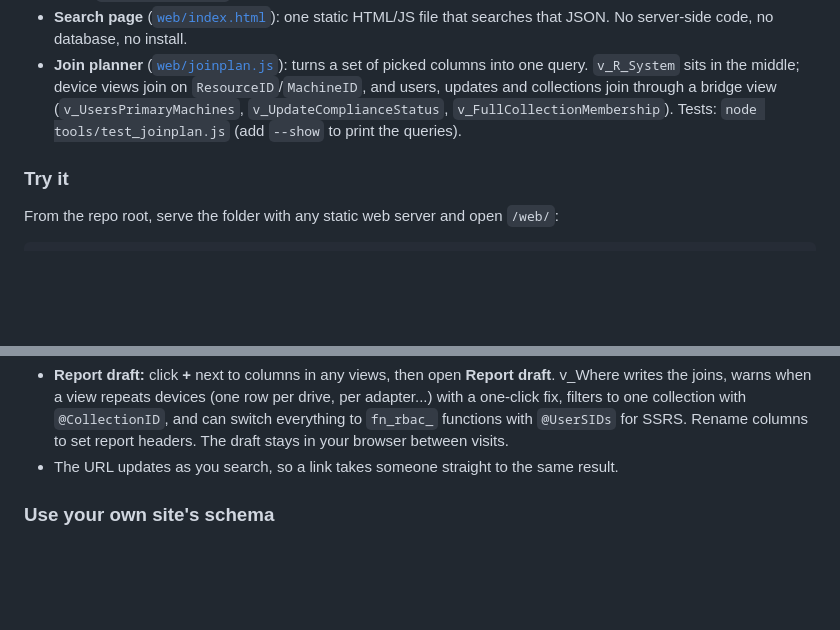
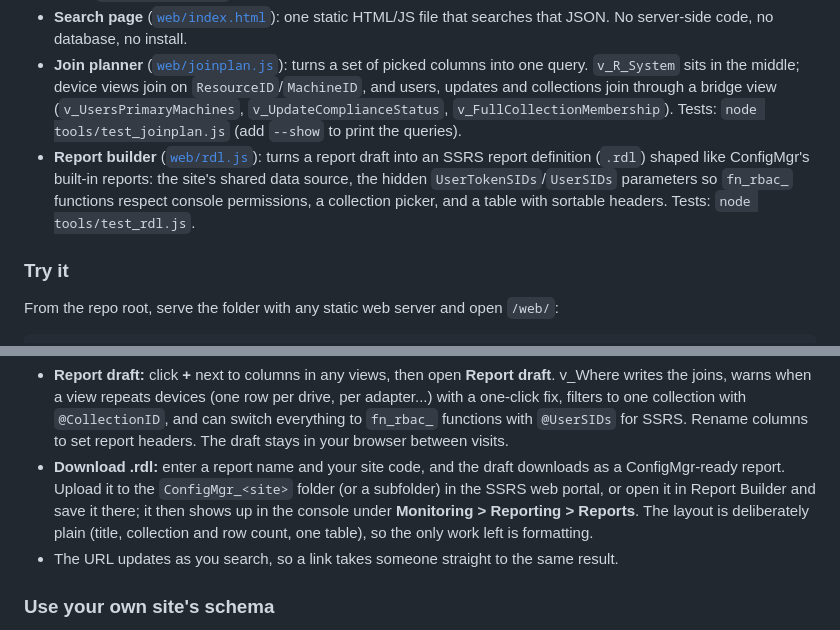
Before and after one commit to JBoogieman/v-where, a Markdown page: README.md, 2 parts joined by grey strips. GitHub-like rendering; blank space fills up the shorter version.

Commit message:
README: download as .rdl

```diff
--- a/README.md
+++ b/README.md
@@ -12,6 +12,7 @@
 - **Data** ([`data/schema.json`](data/schema.json)): the export from the lab site.
 - **Search page** ([`web/index.html`](web/index.html)): one static HTML/JS file that searches that JSON. No server-side code, no database, no install.
 - **Join planner** ([`web/joinplan.js`](web/joinplan.js)): turns a set of picked columns into one query. `v_R_System` sits in the middle; device views join on `ResourceID`/`MachineID`, and users, updates and collections join through a bridge view (`v_UsersPrimaryMachines`, `v_UpdateComplianceStatus`, `v_FullCollectionMembership`). Tests: `node tools/test_joinplan.js` (add `--show` to print the queries).
+- **Report builder** ([`web/rdl.js`](web/rdl.js)): turns a report draft into an SSRS report definition (`.rdl`) shaped like ConfigMgr's built-in reports: the site's shared data source, the hidden `UserTokenSIDs`/`UserSIDs` parameters so `fn_rbac_` functions respect console permissions, a collection picker, and a table with sortable headers. Tests: `node tools/test_rdl.js`.
 
 ### Try it
 
@@ -41,6 +42,7 @@ Copy `dist/v_where.html` anywhere and double-click it. No server, network, or in
 - Category chips filter by area (Discovery, Hardware inventory, Software updates...).
 - Each view links to its `fn_rbac_` twin for RBAC-filtered SSRS reports, and **Copy SELECT** builds a query from the columns you matched.
 - **Report draft:** click **+** next to columns in any views, then open **Report draft**. v_Where writes the joins, warns when a view repeats devices (one row per drive, per adapter...) with a one-click fix, filters to one collection with `@CollectionID`, and can switch everything to `fn_rbac_` functions with `@UserSIDs` for SSRS. Rename columns to set report headers. The draft stays in your browser between visits.
+- **Download .rdl:** enter a report name and your site code, and the draft downloads as a ConfigMgr-ready report. Upload it to the `ConfigMgr_<site>` folder (or a subfolder) in the SSRS web portal, or open it in Report Builder and save it there; it then shows up in the console under **Monitoring > Reporting > Reports**. The layout is deliberately plain (title, collection and row count, one table), so the only work left is formatting.
 - The URL updates as you search, so a link takes someone straight to the same result.
 
 ### Use your own site's schema
```
